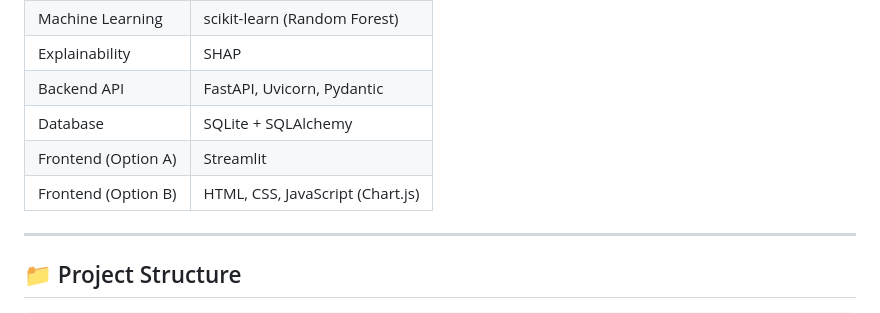
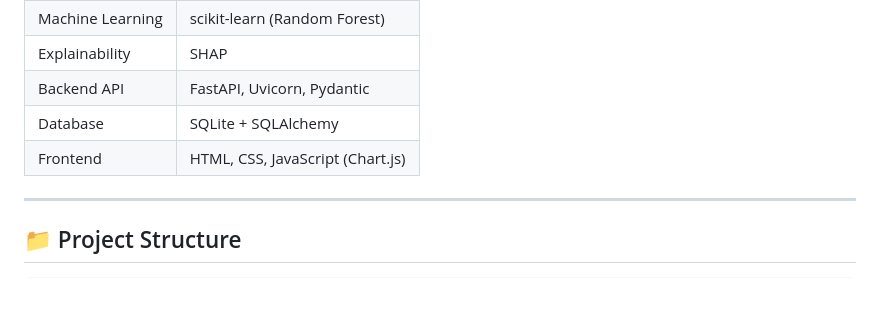
Before and after one commit to shibamacademics-ctrl/CyberTrace-Ai, a Markdown page: README.md, the part around the change. GitHub-like rendering.

Commit message:
Consolidate frontend options into a single entry

```diff
--- a/README.md
+++ b/README.md
@@ -58,8 +58,7 @@ Traditional Intrusion Detection Systems (IDS) tell you *that* something bad happ
 | Explainability | SHAP |
 | Backend API | FastAPI, Uvicorn, Pydantic |
 | Database | SQLite + SQLAlchemy |
-| Frontend (Option A) | Streamlit |
-| Frontend (Option B) | HTML, CSS, JavaScript (Chart.js) |
+| Frontend | HTML, CSS, JavaScript (Chart.js) |
 
 ---
 
```
